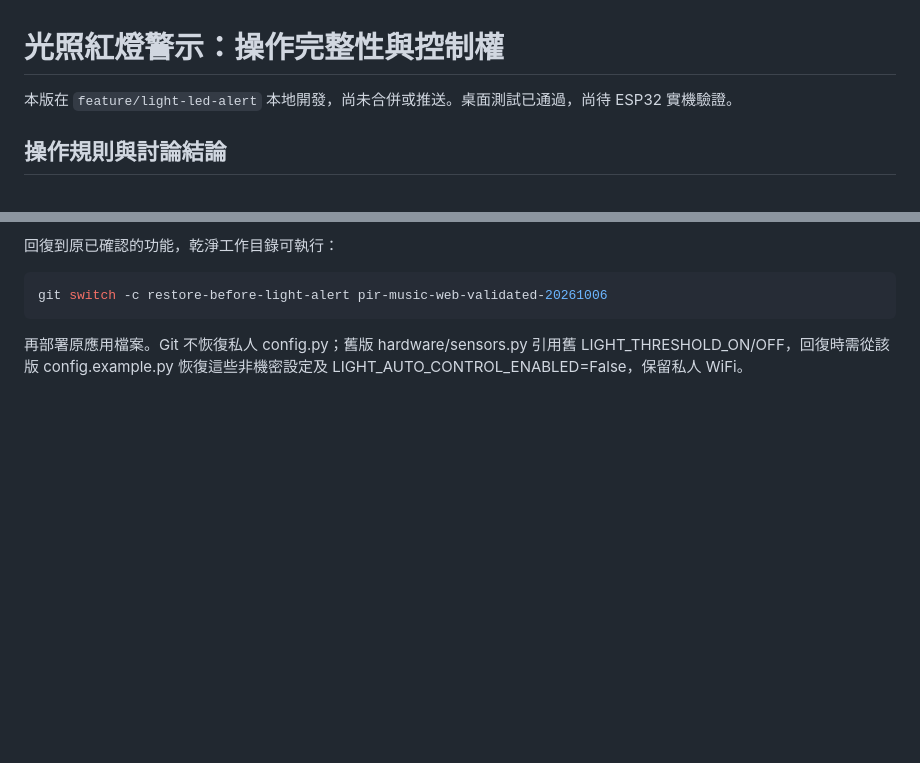
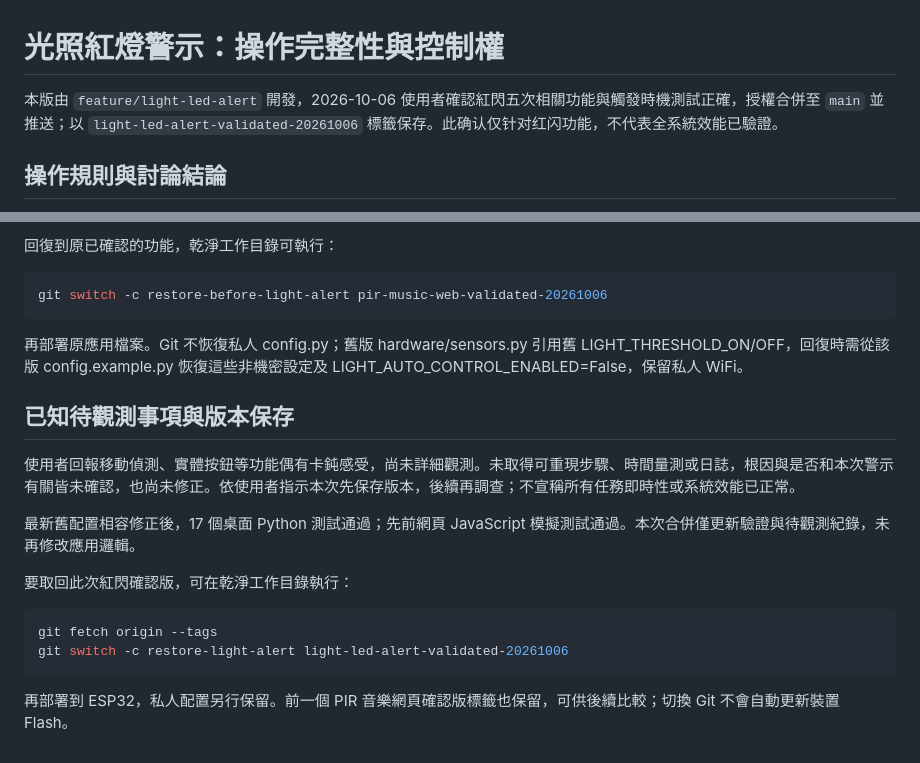
Before and after one commit to nschou/IoT_Course, a Markdown page: LIGHT_LED_ALERT_GUIDE.md, 2 parts joined by grey strips. Rendered like a GitHub page; blank space fills up the shorter version.

````diff
--- a/LIGHT_LED_ALERT_GUIDE.md
+++ b/LIGHT_LED_ALERT_GUIDE.md
@@ -1,6 +1,6 @@
 # 光照紅燈警示：操作完整性與控制權
 
-本版在 `feature/light-led-alert` 本地開發，尚未合併或推送。桌面測試已通過，尚待 ESP32 實機驗證。
+本版由 `feature/light-led-alert` 開發，2026-10-06 使用者確認紅閃五次相關功能與觸發時機測試正確，授權合併至 `main` 並推送；以 `light-led-alert-validated-20261006` 標籤保存。此确认仅针对红闪功能，不代表全系統效能已驗證。
 
 ## 操作規則與討論結論
 
@@ -69,3 +69,18 @@ git switch -c restore-before-light-alert pir-music-web-validated-20261006
 ```
 
 再部署原應用檔案。Git 不恢復私人 config.py；舊版 hardware/sensors.py 引用舊 LIGHT_THRESHOLD_ON/OFF，回復時需從該版 config.example.py 恢復這些非機密設定及 LIGHT_AUTO_CONTROL_ENABLED=False，保留私人 WiFi。
+
+## 已知待觀測事項與版本保存
+
+使用者回報移動偵測、實體按鈕等功能偶有卡鈍感受，尚未詳細觀測。未取得可重現步驟、時間量測或日誌，根因與是否和本次警示有關皆未確認，也尚未修正。依使用者指示本次先保存版本，後續再調查；不宣稱所有任務即時性或系統效能已正常。
+
+最新舊配置相容修正後，17 個桌面 Python 測試通過；先前網頁 JavaScript 模擬測試通過。本次合併僅更新驗證與待觀測紀錄，未再修改應用邏輯。
+
+要取回此次紅閃確認版，可在乾淨工作目錄執行：
+
+```powershell
+git fetch origin --tags
+git switch -c restore-light-alert light-led-alert-validated-20261006
+```
+
+再部署到 ESP32，私人配置另行保留。前一個 PIR 音樂網頁確認版標籤也保留，可供後續比較；切換 Git 不會自動更新裝置 Flash。
````
Also changed, not shown: ChangeLog.md (+10 -0 lines).
